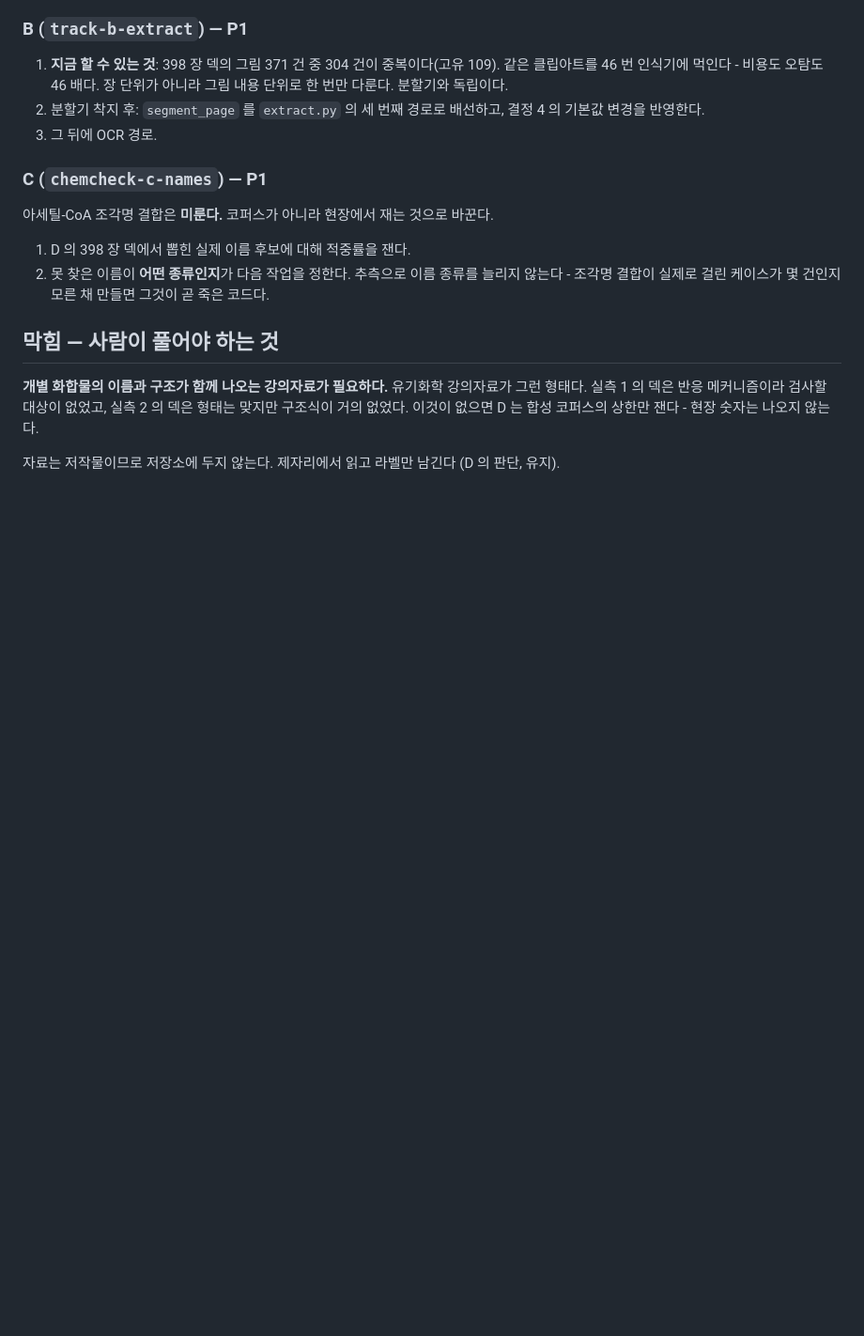
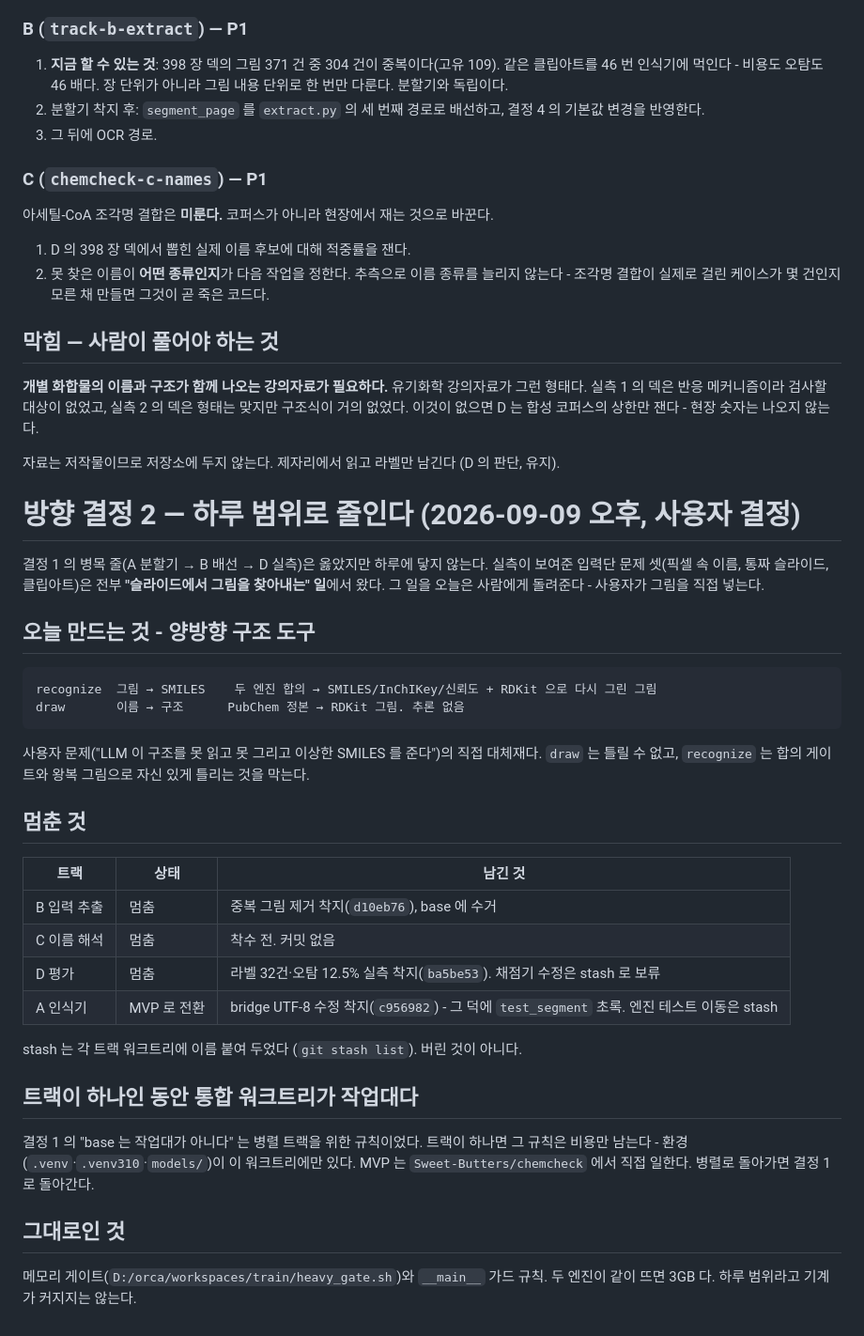
Before and after one commit to Sweet-Butters/train, a Markdown page: docs/DIRECTION.md, the part around the change. Shown at 94% size. Rendered like a GitHub page; blank space fills up the shorter version.

Commit message:
docs: 방향 결정 2 - 하루 범위 양방향 도구로 줄인다. B·C·D 멈춤, A 는 MVP 로
Co-Authored-By: Claude Fable 5.1 <noreply@anthropic.com>
Claude-Session: https://claude.ai/code/session_01ACruTdm9gYBGJftqvWiGJz

```diff
--- a/docs/DIRECTION.md
+++ b/docs/DIRECTION.md
@@ -152,3 +152,41 @@ README 에 비목표로 적는다. D 는 이것을 `NOT_A_STRUCTURE` 와 같은
 
 자료는 저작물이므로 저장소에 두지 않는다. 제자리에서 읽고 라벨만 남긴다 (D 의 판단,
 유지).
+
+# 방향 결정 2 — 하루 범위로 줄인다 (2026-09-09 오후, 사용자 결정)
+
+결정 1 의 병목 줄(A 분할기 → B 배선 → D 실측)은 옳았지만 하루에 닿지 않는다.
+실측이 보여준 입력단 문제 셋(픽셀 속 이름, 통짜 슬라이드, 클립아트)은 전부
+**"슬라이드에서 그림을 찾아내는" 일**에서 왔다. 그 일을 오늘은 사람에게 돌려준다 -
+사용자가 그림을 직접 넣는다.
+
+## 오늘 만드는 것 - 양방향 구조 도구
+
+    recognize  그림 → SMILES    두 엔진 합의 → SMILES/InChIKey/신뢰도 + RDKit 으로 다시 그린 그림
+    draw       이름 → 구조      PubChem 정본 → RDKit 그림. 추론 없음
+
+사용자 문제("LLM 이 구조를 못 읽고 못 그리고 이상한 SMILES 를 준다")의 직접 대체재다.
+`draw` 는 틀릴 수 없고, `recognize` 는 합의 게이트와 왕복 그림으로 자신 있게 틀리는
+것을 막는다.
+
+## 멈춘 것
+
+| 트랙 | 상태 | 남긴 것 |
+|---|---|---|
+| B 입력 추출 | 멈춤 | 중복 그림 제거 착지(`d10eb76`), base 에 수거 |
+| C 이름 해석 | 멈춤 | 착수 전. 커밋 없음 |
+| D 평가 | 멈춤 | 라벨 32건·오탐 12.5% 실측 착지(`ba5be53`). 채점기 수정은 stash 로 보류 |
+| A 인식기 | MVP 로 전환 | bridge UTF-8 수정 착지(`c956982`) - 그 덕에 `test_segment` 초록. 엔진 테스트 이동은 stash |
+
+stash 는 각 트랙 워크트리에 이름 붙여 두었다 (`git stash list`). 버린 것이 아니다.
+
+## 트랙이 하나인 동안 통합 워크트리가 작업대다
+
+결정 1 의 "base 는 작업대가 아니다" 는 병렬 트랙을 위한 규칙이었다. 트랙이 하나면
+그 규칙은 비용만 남는다 - 환경(`.venv`·`.venv310`·`models/`)이 이 워크트리에만 있다.
+MVP 는 `Sweet-Butters/chemcheck` 에서 직접 일한다. 병렬로 돌아가면 결정 1 로 돌아간다.
+
+## 그대로인 것
+
+메모리 게이트(`D:/orca/workspaces/train/heavy_gate.sh`)와 `__main__` 가드 규칙.
+두 엔진이 같이 뜨면 3GB 다. 하루 범위라고 기계가 커지지는 않는다.
```
